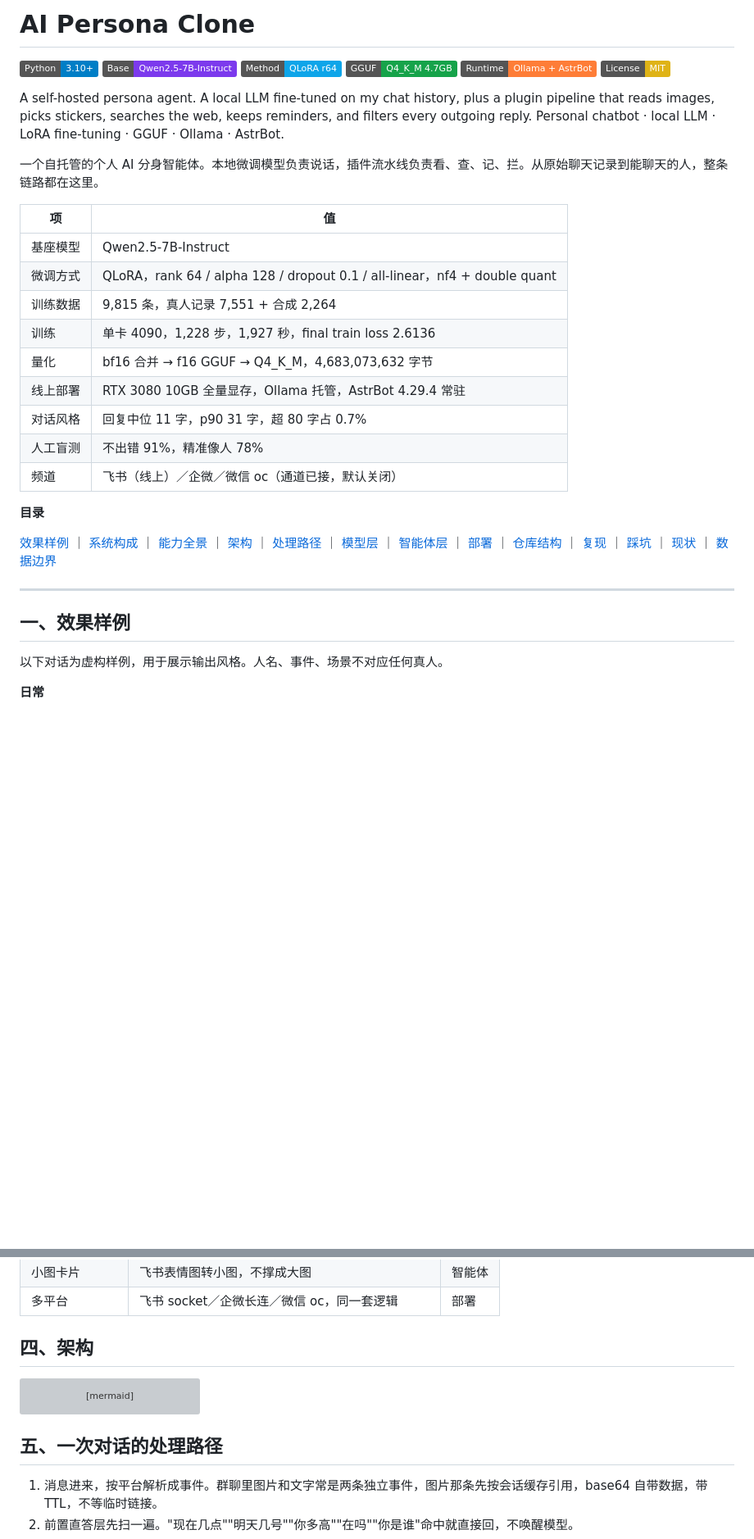
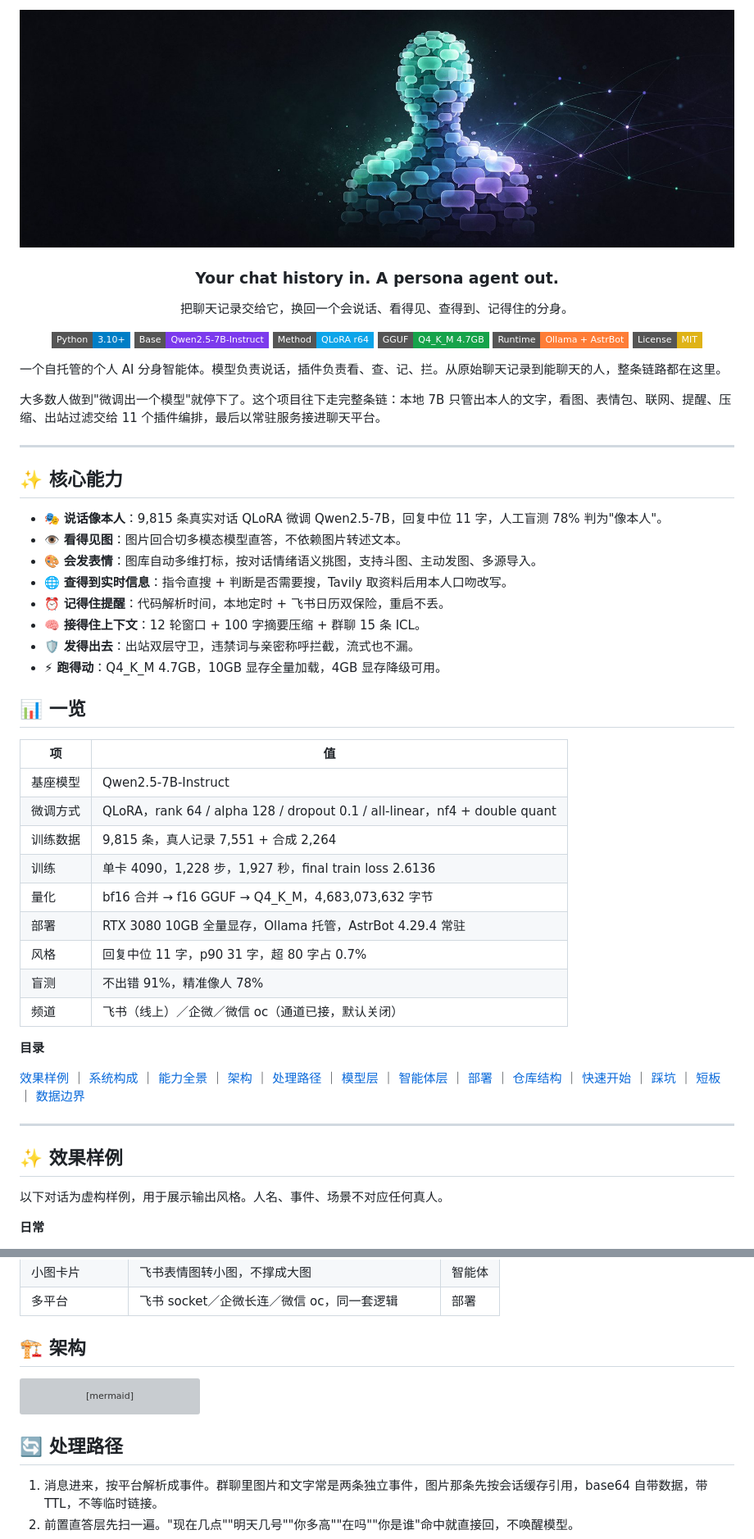
Before and after one commit to Sirl1314/ai-persona-clone, a Markdown page: README.md, 2 parts joined by grey strips. Shown at 82% size. Drawn GitHub-style; pictures changed too: docs/assets/banner.jpg (added); badges without logos; blank space fills up the shorter version; grey boxes are pictures that could not be loaded.

Commit message:
Repackage README with banner, slogan and feature highlights

````diff
--- a/README.md
+++ b/README.md
@@ -1,15 +1,40 @@
-# AI Persona Clone
+<p align="center">
+  <img src="docs/assets/banner.jpg" alt="AI Persona Clone" width="100%">
+</p>
 
-![Python](https://img.shields.io/badge/Python-3.10%2B-blue)
-![Base](https://img.shields.io/badge/Base-Qwen2.5--7B--Instruct-7c3aed)
-![Method](https://img.shields.io/badge/Method-QLoRA%20r64-0ea5e9)
-![GGUF](https://img.shields.io/badge/GGUF-Q4__K__M%204.7GB-16a34a)
-![Runtime](https://img.shields.io/badge/Runtime-Ollama%20%2B%20AstrBot-orange)
-![License](https://img.shields.io/badge/License-MIT-yellow)
+<h3 align="center">Your chat history in. A persona agent out.</h3>
 
-A self-hosted persona agent. A local LLM fine-tuned on my chat history, plus a plugin pipeline that reads images, picks stickers, searches the web, keeps reminders, and filters every outgoing reply. Personal chatbot · local LLM · LoRA fine-tuning · GGUF · Ollama · AstrBot.
+<p align="center">把聊天记录交给它，换回一个会说话、看得见、查得到、记得住的分身。</p>
 
-一个自托管的个人 AI 分身智能体。本地微调模型负责说话，插件流水线负责看、查、记、拦。从原始聊天记录到能聊天的人，整条链路都在这里。
+<div align="center">
+
+![Python](https://img.shields.io/badge/Python-3.10%2B-blue?style=flat-square)
+![Base](https://img.shields.io/badge/Base-Qwen2.5--7B--Instruct-7c3aed?style=flat-square)
+![Method](https://img.shields.io/badge/Method-QLoRA%20r64-0ea5e9?style=flat-square)
+![GGUF](https://img.shields.io/badge/GGUF-Q4__K__M%204.7GB-16a34a?style=flat-square)
+![Runtime](https://img.shields.io/badge/Runtime-Ollama%20%2B%20AstrBot-orange?style=flat-square)
+![License](https://img.shields.io/badge/License-MIT-yellow?style=flat-square)
+
+</div>
+
+一个自托管的个人 AI 分身智能体。模型负责说话，插件负责看、查、记、拦。从原始聊天记录到能聊天的人，整条链路都在这里。
+
+大多数人做到"微调出一个模型"就停下了。这个项目往下走完整条链：本地 7B 只管出本人的文字，看图、表情包、联网、提醒、压缩、出站过滤交给 11 个插件编排，最后以常驻服务接进聊天平台。
+
+---
+
+## ✨ 核心能力
+
+- 🎭 **说话像本人**：9,815 条真实对话 QLoRA 微调 Qwen2.5-7B，回复中位 11 字，人工盲测 78% 判为"像本人"。
+- 👁 **看得见图**：图片回合切多模态模型直答，不依赖图片转述文本。
+- 🎨 **会发表情**：图库自动多维打标，按对话情绪语义挑图，支持斗图、主动发图、多源导入。
+- 🌐 **查得到实时信息**：指令直搜 + 判断是否需要搜，Tavily 取资料后用本人口吻改写。
+- ⏰ **记得住提醒**：代码解析时间，本地定时 + 飞书日历双保险，重启不丢。
+- 🧠 **接得住上下文**：12 轮窗口 + 100 字摘要压缩 + 群聊 15 条 ICL。
+- 🛡 **发得出去**：出站双层守卫，违禁词与亲密称呼拦截，流式也不漏。
+- ⚡ **跑得动**：Q4_K_M 4.7GB，10GB 显存全量加载，4GB 显存降级可用。
+
+## 📊 一览
 
 | 项 | 值 |
 |---|---|
@@ -18,18 +43,18 @@ A self-hosted persona agent. A local LLM fine-tuned on my chat history, plus a p
 | 训练数据 | 9,815 条，真人记录 7,551 + 合成 2,264 |
 | 训练 | 单卡 4090，1,228 步，1,927 秒，final train loss 2.6136 |
 | 量化 | bf16 合并 → f16 GGUF → Q4_K_M，4,683,073,632 字节 |
-| 线上部署 | RTX 3080 10GB 全量显存，Ollama 托管，AstrBot 4.29.4 常驻 |
-| 对话风格 | 回复中位 11 字，p90 31 字，超 80 字占 0.7% |
-| 人工盲测 | 不出错 91%，精准像人 78% |
+| 部署 | RTX 3080 10GB 全量显存，Ollama 托管，AstrBot 4.29.4 常驻 |
+| 风格 | 回复中位 11 字，p90 31 字，超 80 字占 0.7% |
+| 盲测 | 不出错 91%，精准像人 78% |
 | 频道 | 飞书（线上）／企微／微信 oc（通道已接，默认关闭） |
 
 **目录**
 
-[效果样例](#一效果样例) ｜ [系统构成](#二系统构成) ｜ [能力全景](#三能力全景) ｜ [架构](#四架构) ｜ [处理路径](#五一次对话的处理路径) ｜ [模型层](#六模型层) ｜ [智能体层](#七智能体层) ｜ [部署](#八部署) ｜ [仓库结构](#九仓库结构) ｜ [复现](#十复现) ｜ [踩坑](#十一踩坑结论) ｜ [现状](#十二当前效果与短板) ｜ [数据边界](#十三数据边界)
+[效果样例](#-效果样例) ｜ [系统构成](#-系统构成) ｜ [能力全景](#-能力全景) ｜ [架构](#-架构) ｜ [处理路径](#-处理路径) ｜ [模型层](#-模型层) ｜ [智能体层](#-智能体层) ｜ [部署](#-部署) ｜ [仓库结构](#-仓库结构) ｜ [快速开始](#-快速开始) ｜ [踩坑](#-踩坑结论) ｜ [短板](#-短板) ｜ [数据边界](#-数据边界)
 
 ---
 
-## 一、效果样例
+## ✨ 效果样例
 
 以下对话为虚构样例，用于展示输出风格。人名、事件、场景不对应任何真人。
 
@@ -110,7 +135,7 @@ A self-hosted persona agent. A local LLM fine-tuned on my chat history, plus a p
 | 小图卡片 | 飞书表情图转小图，不撑成大图 | 智能体 |
 | 多平台 | 飞书 socket／企微长连／微信 oc，同一套逻辑 | 部署 |
 
-## 四、架构
+## 🏗 架构
 
 ```mermaid
 flowchart TB
@@ -142,7 +167,7 @@ flowchart TB
     C4 --> P
 ```
 
-## 五、一次对话的处理路径
+## 🔄 处理路径
 
 1. 消息进来，按平台解析成事件。群聊里图片和文字常是两条独立事件，图片那条先按会话缓存引用，base64 自带数据，带 TTL，不等临时链接。
 2. 前置直答层先扫一遍。"现在几点""明天几号""你多高""在吗""你是谁"命中就直接回，不唤醒模型。
````
Also changed, not shown: other parts of README.md (+34 -31 lines).
